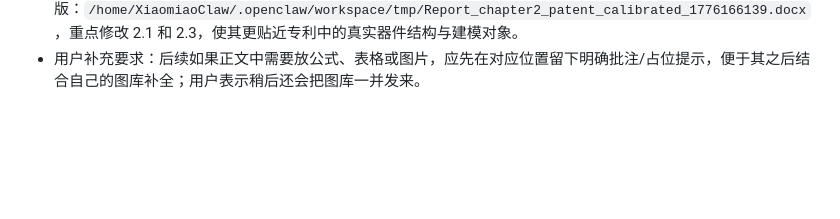
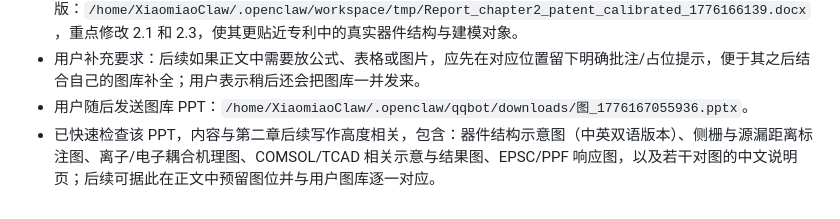
Before and after one commit to Xiaomiao-Fsd/xiaomiao-paper-digest, a Markdown page: memory/2026-04-14.md, the part around the change. Rendered like a GitHub page; blank space fills up the shorter version.

Commit message:
Record thesis gallery PPT contents

```diff
--- a/memory/2026-04-14.md
+++ b/memory/2026-04-14.md
@@ -20,3 +20,5 @@
 - 注意到专利版本与之前参考的 manuscript 版本在材料体系与距离尺度上存在差异（如 ITZO/明胶/SiO2 vs. GTO/SDG/柔性基底，毫米级 vs. 厘米级），因此本轮仅优先用专利去校准第二章的结构与建模部分，而未贸然改动前文所有表述。
 - 已据此生成校准版：`/home/XiaomiaoClaw/.openclaw/workspace/tmp/Report_chapter2_patent_calibrated_1776166139.docx`，重点修改 2.1 和 2.3，使其更贴近专利中的真实器件结构与建模对象。
 - 用户补充要求：后续如果正文中需要放公式、表格或图片，应先在对应位置留下明确批注/占位提示，便于其之后结合自己的图库补全；用户表示稍后还会把图库一并发来。
+- 用户随后发送图库 PPT：`/home/XiaomiaoClaw/.openclaw/qqbot/downloads/图_1776167055936.pptx`。
+- 已快速检查该 PPT，内容与第二章后续写作高度相关，包含：器件结构示意图（中英双语版本）、侧栅与源漏距离标注图、离子/电子耦合机理图、COMSOL/TCAD 相关示意与结果图、EPSC/PPF 响应图，以及若干对图的中文说明页；后续可据此在正文中预留图位并与用户图库逐一对应。
```
